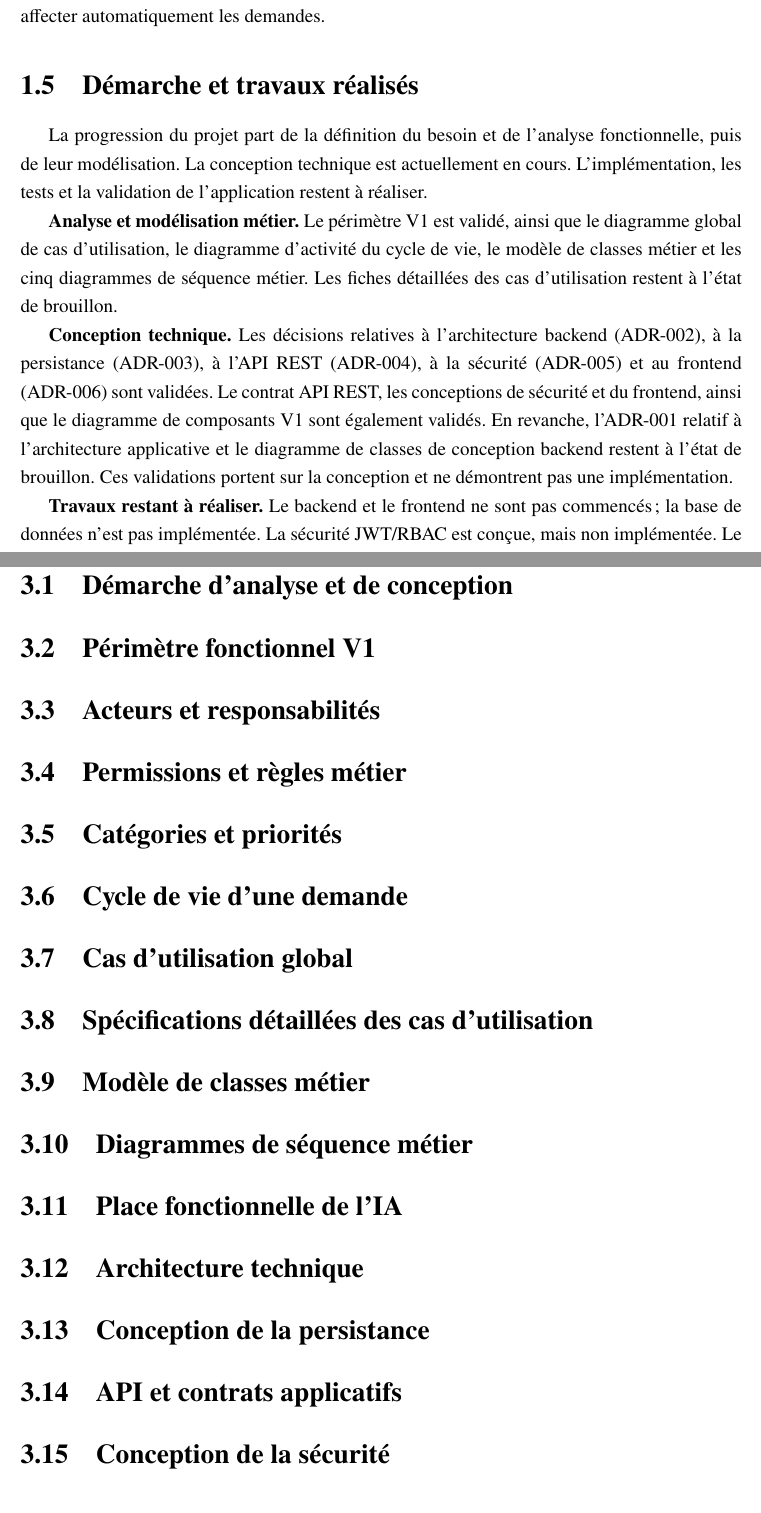
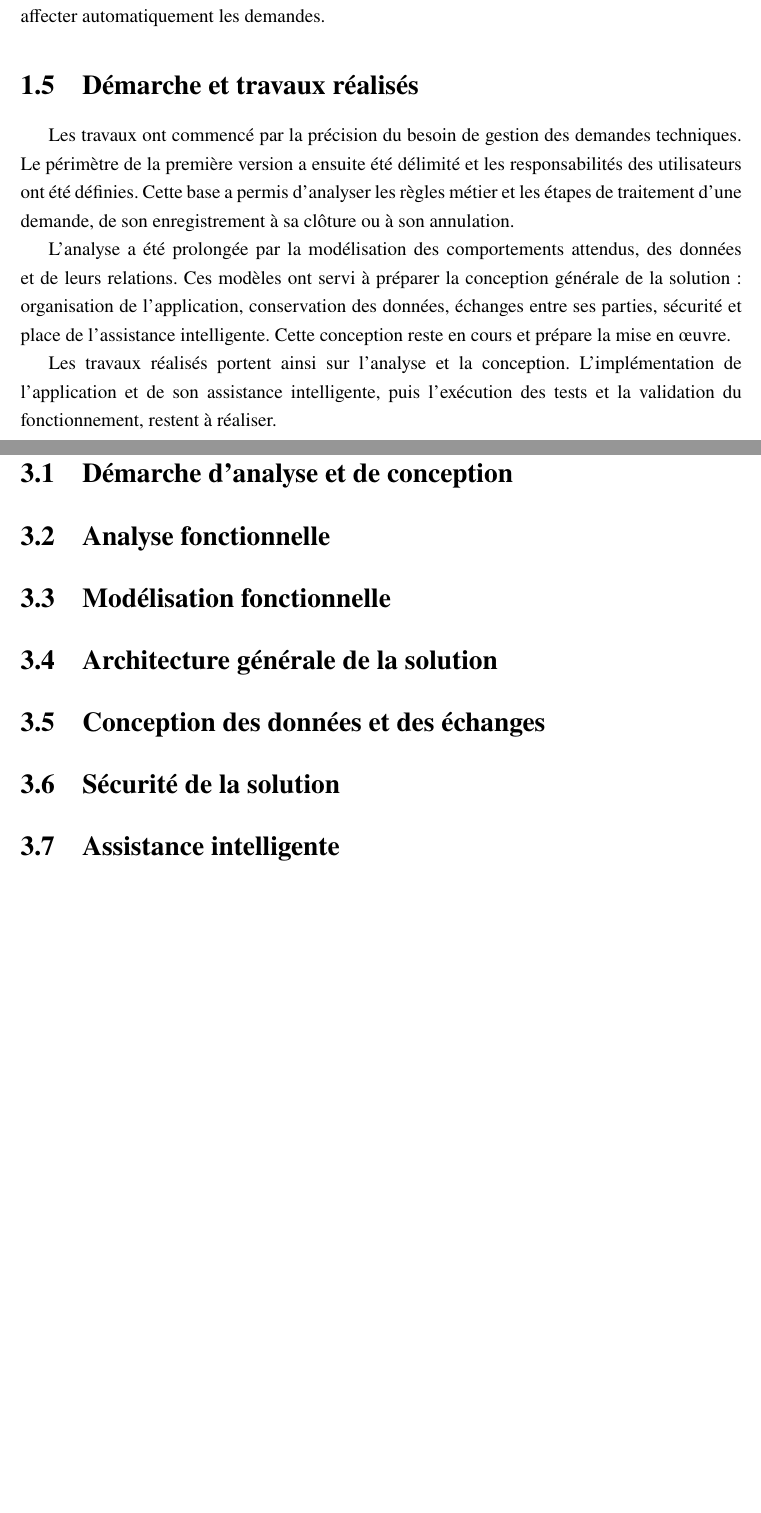
Before and after one commit to akrouty/gestion-demandes-techniques, a LaTeX thesis (report/main.tex, which reads report/chapters/01-contexte-environnement.tex, report/chapters/03-cadre-analytique-conception.tex): two parts of pages 13 and 17 of 24, joined at a grey line, cut so that both start at the same text. Compiled offline with pdfLaTeX.

Commit message:
docs(report): enforce pedagogical writing and simplify chapter structure

```diff
--- a/report/chapters/01-contexte-environnement.tex
+++ b/report/chapters/01-contexte-environnement.tex
@@ -52,15 +52,13 @@ La V1 exclut le portail et le compte Client, ainsi qu'un module autonome de gest
 % docs/architecture/TECHNICAL-CONVENTIONS.md ; docs/uml/component/ ;
 % docs/uml/class/backend-design-v1.puml ; backend/, frontend/, docs/testing/.
 % Les statuts sont vérifiés directement dans la branche de référence main.
-% Référence auditée : main, commit b5e60ae98f94adf65852936695b0ccc9c870a423.
+% Référence auditée : main, commit 3f6eb2e65bd1e11a6fe898cdbc96061d6aa26a76.
 % Source frontend : docs/frontend/FRONTEND-DESIGN-V1.md.
 \section{Démarche et travaux réalisés}
 \label{sec:01-contexte-environnement-5}
 
-La progression du projet part de la définition du besoin et de l'analyse fonctionnelle, puis de leur modélisation. La conception technique est actuellement en cours. L'implémentation, les tests et la validation de l'application restent à réaliser.
+Les travaux ont commencé par la précision du besoin de gestion des demandes techniques. Le périmètre de la première version a ensuite été délimité et les responsabilités des utilisateurs ont été définies. Cette base a permis d'analyser les règles métier et les étapes de traitement d'une demande, de son enregistrement à sa clôture ou à son annulation.
 
-\textbf{Analyse et modélisation métier.} Le périmètre V1 est validé, ainsi que le diagramme global de cas d'utilisation, le diagramme d'activité du cycle de vie, le modèle de classes métier et les cinq diagrammes de séquence métier. Les fiches détaillées des cas d'utilisation restent à l'état de brouillon.
+L'analyse a été prolongée par la modélisation des comportements attendus, des données et de leurs relations. Ces modèles ont servi à préparer la conception générale de la solution : organisation de l'application, conservation des données, échanges entre ses parties, sécurité et place de l'assistance intelligente. Cette conception reste en cours et prépare la mise en œuvre.
 
-\textbf{Conception technique.} Les décisions relatives à l'architecture backend (ADR-002), à la persistance (ADR-003), à l'API REST (ADR-004), à la sécurité (ADR-005) et au frontend (ADR-006) sont validées. Le contrat API REST, les conceptions de sécurité et du frontend, ainsi que le diagramme de composants V1 sont également validés. En revanche, l'ADR-001 relatif à l'architecture applicative et le diagramme de classes de conception backend restent à l'état de brouillon. Ces validations portent sur la conception et ne démontrent pas une implémentation.
-
-\textbf{Travaux restant à réaliser.} Le backend et le frontend ne sont pas commencés ; la base de données n'est pas implémentée. La sécurité JWT/RBAC est conçue, mais non implémentée. Le module IA n'est pas implémenté : sa frontière architecturale est définie, tandis que le fournisseur et le modèle restent à choisir. Les tests d'implémentation ne sont pas commencés. La validation de l'analyse et des modèles ne vaut donc pas validation d'une application opérationnelle.
+Les travaux réalisés portent ainsi sur l'analyse et la conception. L'implémentation de l'application et de son assistance intelligente, puis l'exécution des tests et la validation du fonctionnement, restent à réaliser.
--- a/report/chapters/03-cadre-analytique-conception.tex
+++ b/report/chapters/03-cadre-analytique-conception.tex
@@ -4,91 +4,54 @@
 % Page séparatrice EPI : contenu à partir de la page suivante.
 \clearpage
 
-% STATUT : RÉDIGER MAINTENANT
-% SOURCE : PROJECT_TRUTH.md ; docs/uml/UML-CONVENTIONS.md
-% RAISON : Conception fonctionnelle validée ; rédaction après revue du squelette.
+% STATUT ÉDITORIAL : ATTENDRE — squelette uniquement, chapitre non actif.
+% Le chapitre 1 reste le seul chapitre actif ; aucune rédaction anticipée.
+% SOURCE COURANTE : main, commit 3f6eb2e65bd1e11a6fe898cdbc96061d6aa26a76.
+% Les validations ci-dessous concernent la conception, jamais l'implémentation.
+
+% SOURCE : PROJECT_TRUTH.md ; docs/uml/UML-CONVENTIONS.md.
+% À traiter après autorisation : du besoin à l'analyse puis aux modèles et à la conception.
 \section{Démarche d'analyse et de conception}
-\label{sec:03-cadre-analytique-conception-1}
+\label{sec:03-demarche-analyse-conception}
 
-% STATUT : RÉDIGER MAINTENANT
-% SOURCE : docs/requirements/functional-scope.md
-% RAISON : Conception fonctionnelle validée ; rédaction après revue du squelette.
-\section{Périmètre fonctionnel V1}
-\label{sec:03-cadre-analytique-conception-2}
+% SOURCE : docs/requirements/functional-scope.md — périmètre V1 validé.
+% À traiter : acteurs et responsabilités, fonctions principales, périmètre et exclusions,
+% catégories et priorités, permissions et règles métier essentielles, cycle de vie.
+% Conserver notamment la séparation résolution/acceptation, les transitions autorisées,
+% le motif d'annulation, l'historisation et les limites propres aux rôles et à l'assistance.
+\section{Analyse fonctionnelle}
+\label{sec:03-analyse-fonctionnelle}
 
-% STATUT : RÉDIGER MAINTENANT
-% SOURCE : docs/requirements/functional-scope.md
-% RAISON : Conception fonctionnelle validée ; rédaction après revue du squelette.
-\section{Acteurs et responsabilités}
-\label{sec:03-cadre-analytique-conception-3}
+% SOURCE : docs/uml/use-case/use-case-v1.puml ; activity/request-lifecycle-v1.puml ;
+% class/domain-model-v1.puml ; les cinq diagrammes métier de docs/uml/sequence/.
+% Ces modèles métier sont validés ; sélectionner les cas d'utilisation, activités,
+% classes, scénarios et séquences utiles, avec introduction et interprétation.
+% Les modèles secondaires pourront aller en annexe.
+% docs/requirements/use-case-specifications.md reste DRAFT : les fiches détaillées
+% ne constituent pas automatiquement une section principale du rapport.
+\section{Modélisation fonctionnelle}
+\label{sec:03-modelisation-fonctionnelle}
 
-% STATUT : RÉDIGER MAINTENANT
-% SOURCE : docs/requirements/functional-scope.md
-% RAISON : Conception fonctionnelle validée ; rédaction après revue du squelette.
-\section{Permissions et règles métier}
-\label{sec:03-cadre-analytique-conception-4}
+% SOURCE : PROJECT_TRUTH.md ; docs/adr/ADR-001, ADR-002 et ADR-006 ;
+% docs/frontend/FRONTEND-DESIGN-V1.md ; docs/uml/component/application-components-v1.puml.
+% ADR-002, ADR-006, conception frontend et composants validés ; ADR-001 reste DRAFT.
+% Les conventions techniques et le modèle de classes backend restent DRAFT.
+% À traiter : vue globale, interface web, serveur, stockage et communications principales.
+% Présenter les responsabilités avant les technologies ; aucune réalisation à affirmer.
+\section{Architecture générale de la solution}
+\label{sec:03-architecture-generale}
 
-% STATUT : RÉDIGER MAINTENANT
-% SOURCE : docs/requirements/functional-scope.md
-% RAISON : Conception fonctionnelle validée ; rédaction après revue du squelette.
-\section{Catégories et priorités}
-\label{sec:03-cadre-analytique-conception-5}
+% SOURCE : docs/adr/ADR-003 et ADR-004 ; docs/api/API-CONTRACT-V1.md — validés.
+% À traiter : besoins de persistance, données et historique, relations et intégrité,
+% puis échanges interface-serveur et principes REST expliqués sans liste exhaustive
+% d'endpoints. La base de données et les échanges ne sont pas implémentés.
+\section{Conception des données et des échanges}
+\label{sec:03-donnees-echanges}
 
-% STATUT : RÉDIGER MAINTENANT
-% SOURCE : docs/requirements/functional-scope.md ; docs/uml/activity/request-lifecycle-v1.puml
-% RAISON : Conception fonctionnelle validée ; rédaction après revue du squelette.
-\section{Cycle de vie d'une demande}
-\label{sec:03-cadre-analytique-conception-6}
+% SOURCE : docs/adr/ADR-005 ; docs/security/SECURITY-DESIGN-V1.md — validés.
+% À traiter : besoin de protection, authentification, autorisation, contrôles métier,
+% mots de passe et secrets ; définir les acronymes lors de la future rédaction.
+% La sécurité JWT/RBAC est conçue, mais non implémentée.
+\section{Sécurité de la solution}
+\label{sec:03-securite}
 
-% STATUT : RÉDIGER MAINTENANT
-% SOURCE : docs/uml/use-case/use-case-v1.puml
-% RAISON : Statut VALIDATED vérifié.
-\section{Cas d'utilisation global}
-\label{sec:03-cadre-analytique-conception-7}
-
-% STATUT : ATTENDRE
-% SOURCE : docs/requirements/use-case-specifications.md
-% RAISON : Fiches DRAFT.
-\section{Spécifications détaillées des cas d'utilisation}
-\label{sec:03-cadre-analytique-conception-8}
-
-% STATUT : RÉDIGER MAINTENANT
-% SOURCE : docs/uml/class/domain-model-v1.puml
-% RAISON : Statut VALIDATED vérifié.
-\section{Modèle de classes métier}
-\label{sec:03-cadre-analytique-conception-9}
-
-% STATUT : RÉDIGER MAINTENANT
-% SOURCE : docs/uml/sequence/ : ai-analysis-v1.puml, assign-reassign-request-v1.puml, process-resolve-request-v1.puml, register-qualify-request-v1.puml, review-resolution-v1.puml
-% RAISON : Cinq diagrammes VALIDATED vérifiés ; conception métier seulement.
-\section{Diagrammes de séquence métier}
-\label{sec:03-cadre-analytique-conception-10}
-
-% STATUT : RÉDIGER MAINTENANT
-% SOURCE : docs/requirements/functional-scope.md
-% RAISON : Place fonctionnelle validée ; aucun module IA implémenté.
-\section{Place fonctionnelle de l'IA}
-\label{sec:03-cadre-analytique-conception-11}
-
-% STATUT : COMPLÉTER PLUS TARD
-% SOURCE : PROJECT_TRUTH.md ; docs/adr/
-% RAISON : Aucun ADR présent sur la base main cb721ab ; aucune implémentation.
-\section{Architecture technique}
-\label{sec:03-cadre-analytique-conception-12}
-
-% STATUT : COMPLÉTER PLUS TARD
-% SOURCE : PROJECT_TRUTH.md ; docs/adr/
-% RAISON : Aucun ADR présent sur la base main cb721ab ; aucune implémentation.
-\section{Conception de la persistance}
-\label{sec:03-cadre-analytique-conception-13}
-
-% STATUT : COMPLÉTER PLUS TARD
-% SOURCE : PROJECT_TRUTH.md ; docs/adr/
-% RAISON : Aucun ADR présent sur la base main cb721ab ; aucune implémentation.
-\section{API et contrats applicatifs}
-\label{sec:03-cadre-analytique-conception-14}
-
-% STATUT : COMPLÉTER PLUS TARD
-% SOURCE : PROJECT_TRUTH.md ; docs/adr/
-% RAISON : Aucun ADR présent sur la base main cb721ab ; aucune implémentation.
-\section{Conception de la sécurité}
@@ -101,0 +64,2 @@
+\section{Assistance intelligente}
+\label{sec:03-assistance-intelligente}
```
Also changed, not shown: RAPPORT-CONVENTIONS.md (+50 -0 lines), report/main.pdf, report/chapters/03-cadre-analytique-conception.tex (13 more changed lines).
